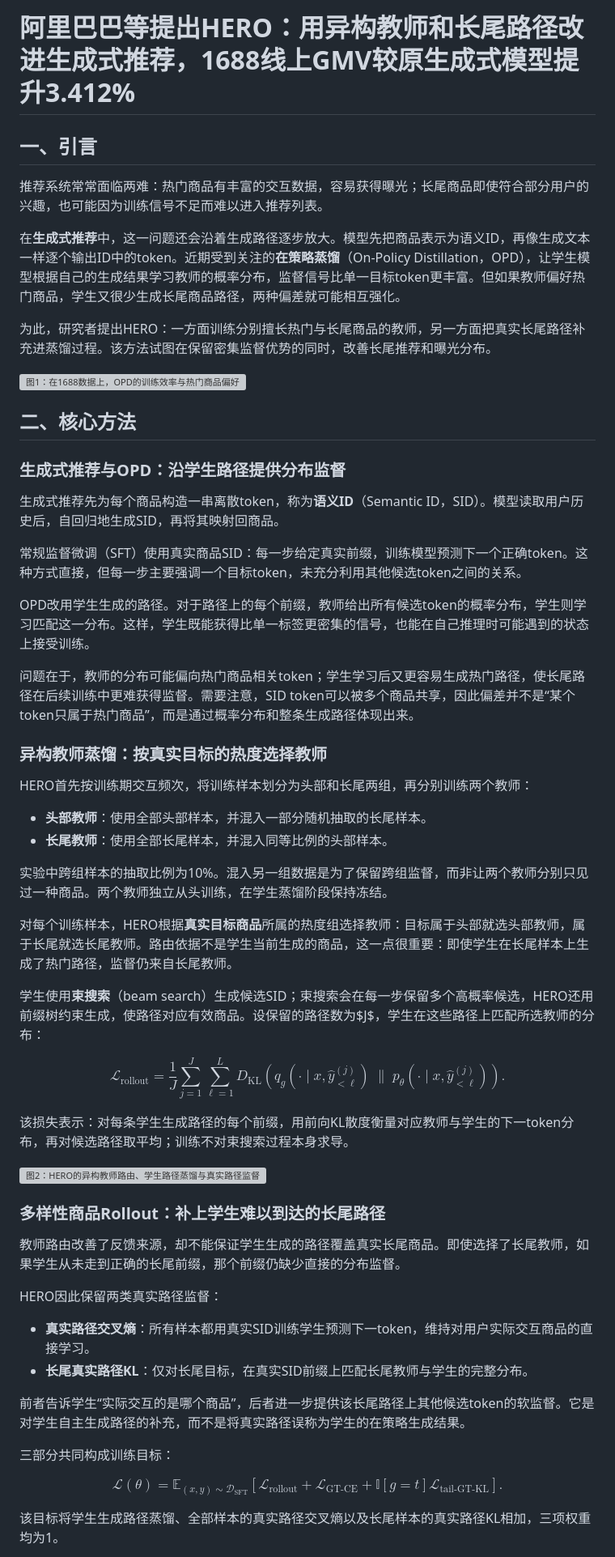
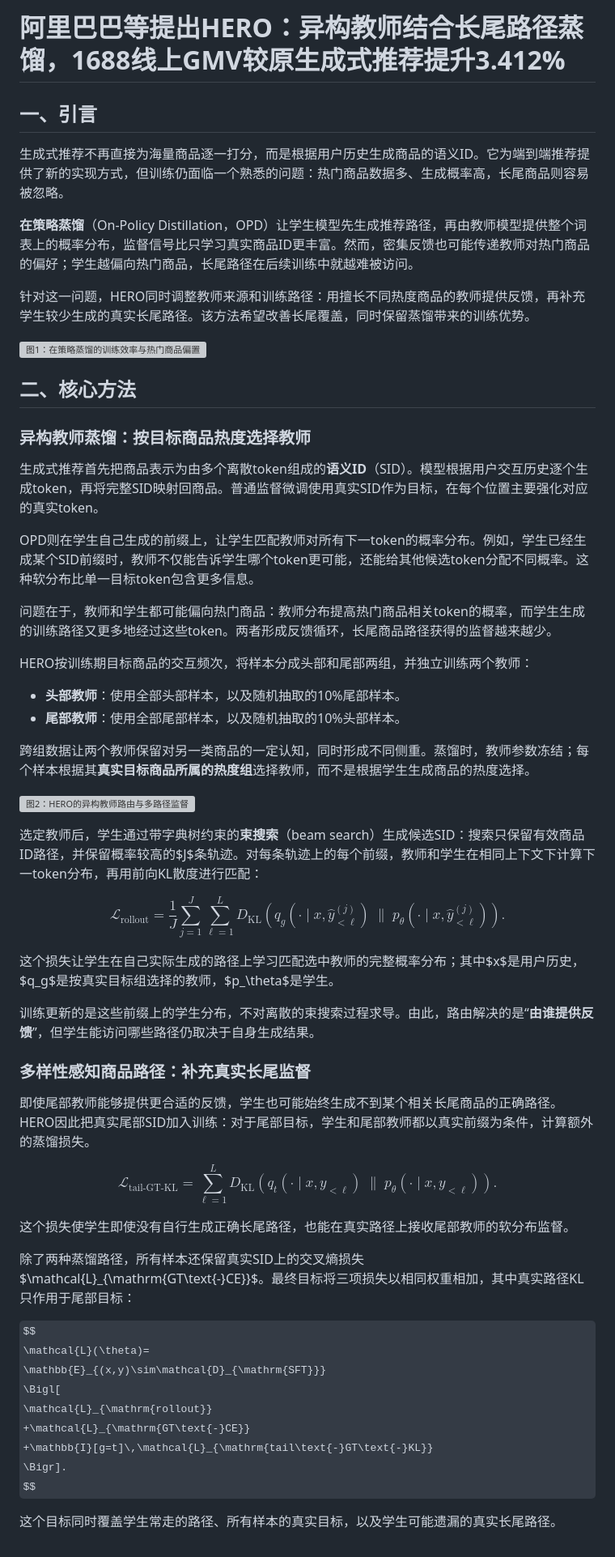
Before and after one commit to AI-PaperDaily/recommendation-system-papers, a Markdown page: gongzhonghao/2026-11-02_Diverse-Teacher-On-Policy-Distillation-for-Generative-Recommendation.md, the part around one of its changes. Shown at 81% size. GitHub-like rendering; some formulas as TeX source; grey boxes are pictures that could not be loaded.

```diff
--- a/gongzhonghao/2026-11-02_Diverse-Teacher-On-Policy-Distillation-for-Generative-Recommendation.md
+++ b/gongzhonghao/2026-11-02_Diverse-Teacher-On-Policy-Distillation-for-Generative-Recommendation.md
@@ -1,39 +1,35 @@
-# 阿里巴巴等提出HERO：用异构教师和长尾路径改进生成式推荐，1688线上GMV较原生成式模型提升3.412%
+# 阿里巴巴等提出HERO：异构教师结合长尾路径蒸馏，1688线上GMV较原生成式推荐提升3.412%
 
 ## 一、引言
 
-推荐系统常常面临两难：热门商品有丰富的交互数据，容易获得曝光；长尾商品即使符合部分用户的兴趣，也可能因为训练信号不足而难以进入推荐列表。
+生成式推荐不再直接为海量商品逐一打分，而是根据用户历史生成商品的语义ID。它为端到端推荐提供了新的实现方式，但训练仍面临一个熟悉的问题：热门商品数据多、生成概率高，长尾商品则容易被忽略。
 
-在**生成式推荐**中，这一问题还会沿着生成路径逐步放大。模型先把商品表示为语义ID，再像生成文本一样逐个输出ID中的token。近期受到关注的**在策略蒸馏**（On-Policy Distillation，OPD），让学生模型根据自己的生成结果学习教师的概率分布，监督信号比单一目标token更丰富。但如果教师偏好热门商品，学生又很少生成长尾商品路径，两种偏差就可能相互强化。
+**在策略蒸馏**（On-Policy Distillation，OPD）让学生模型先生成推荐路径，再由教师模型提供整个词表上的概率分布，监督信号比只学习真实商品ID更丰富。然而，密集反馈也可能传递教师对热门商品的偏好；学生越偏向热门商品，长尾路径在后续训练中就越难被访问。
 
-为此，研究者提出HERO：一方面训练分别擅长热门与长尾商品的教师，另一方面把真实长尾路径补充进蒸馏过程。该方法试图在保留密集监督优势的同时，改善长尾推荐和曝光分布。
+针对这一问题，HERO同时调整教师来源和训练路径：用擅长不同热度商品的教师提供反馈，再补充学生较少生成的真实长尾路径。该方法希望改善长尾覆盖，同时保留蒸馏带来的训练优势。
 
-![图1：在1688数据上，OPD的训练效率与热门商品偏好](https://arxiv.org/html/2611.03272v1/fig01_intro_training_efficiency_bias_straight.svg)
+![图1：在策略蒸馏的训练效率与热门商品偏置](https://arxiv.org/html/2611.03272v1/fig01_intro_training_efficiency_bias_straight.svg)
 
 ## 二、核心方法
 
-### 生成式推荐与OPD：沿学生路径提供分布监督
+### 异构教师蒸馏：按目标商品热度选择教师
 
-生成式推荐先为每个商品构造一串离散token，称为**语义ID**（Semantic ID，SID）。模型读取用户历史后，自回归地生成SID，再将其映射回商品。
+生成式推荐首先把商品表示为由多个离散token组成的**语义ID**（SID）。模型根据用户交互历史逐个生成token，再将完整SID映射回商品。普通监督微调使用真实SID作为目标，在每个位置主要强化对应的真实token。
 
-常规监督微调（SFT）使用真实商品SID：每一步给定真实前缀，训练模型预测下一个正确token。这种方式直接，但每一步主要强调一个目标token，未充分利用其他候选token之间的关系。
+OPD则在学生自己生成的前缀上，让学生匹配教师对所有下一token的概率分布。例如，学生已经生成某个SID前缀时，教师不仅能告诉学生哪个token更可能，还能给其他候选token分配不同概率。这种软分布比单一目标token包含更多信息。
 
-OPD改用学生生成的路径。对于路径上的每个前缀，教师给出所有候选token的概率分布，学生则学习匹配这一分布。这样，学生既能获得比单一标签更密集的信号，也能在自己推理时可能遇到的状态上接受训练。
+问题在于，教师和学生都可能偏向热门商品：教师分布提高热门商品相关token的概率，而学生生成的训练路径又更多地经过这些token。两者形成反馈循环，长尾商品路径获得的监督越来越少。
 
-问题在于，教师的分布可能偏向热门商品相关token；学生学习后又更容易生成热门路径，使长尾路径在后续训练中更难获得监督。需要注意，SID token可以被多个商品共享，因此偏差并不是“某个token只属于热门商品”，而是通过概率分布和整条生成路径体现出来。
+HERO按训练期目标商品的交互频次，将样本分成头部和尾部两组，并独立训练两个教师：
 
-### 异构教师蒸馏：按真实目标的热度选择教师
+- **头部教师**：使用全部头部样本，以及随机抽取的10%尾部样本。
+- **尾部教师**：使用全部尾部样本，以及随机抽取的10%头部样本。
 
-HERO首先按训练期交互频次，将训练样本划分为头部和长尾两组，再分别训练两个教师：
+跨组数据让两个教师保留对另一类商品的一定认知，同时形成不同侧重。蒸馏时，教师参数冻结；每个样本根据其**真实目标商品所属的热度组**选择教师，而不是根据学生生成商品的热度选择。
 
-- **头部教师**：使用全部头部样本，并混入一部分随机抽取的长尾样本。
-- **长尾教师**：使用全部长尾样本，并混入同等比例的头部样本。
+![图2：HERO的异构教师路由与多路径监督](https://arxiv.org/html/2611.03272v1/main_figure.png)
 
-实验中跨组样本的抽取比例为10%。混入另一组数据是为了保留跨组监督，而非让两个教师分别只见过一种商品。两个教师独立从头训练，在学生蒸馏阶段保持冻结。
-
-对每个训练样本，HERO根据**真实目标商品**所属的热度组选择教师：目标属于头部就选头部教师，属于长尾就选长尾教师。路由依据不是学生当前生成的商品，这一点很重要：即使学生在长尾样本上生成了热门路径，监督仍来自长尾教师。
-
-学生使用**束搜索**（beam search）生成候选SID；束搜索会在每一步保留多个高概率候选，HERO还用前缀树约束生成，使路径对应有效商品。设保留的路径数为$J$，学生在这些路径上匹配所选教师的分布：
+选定教师后，学生通过带字典树约束的**束搜索**（beam search）生成候选SID：搜索只保留有效商品ID路径，并保留概率较高的$J$条轨迹。对每条轨迹上的每个前缀，教师和学生在相同上下文下计算下一token分布，再用前向KL散度进行匹配：
 
 $$
 \mathcal{L}_{\mathrm{rollout}}
@@ -45,32 +41,37 @@ p_{\theta}(\cdot\mid x,\hat{y}^{(j)}_{<\ell})
 \right).
 $$
 
-该损失表示：对每条学生生成路径的每个前缀，用前向KL散度衡量对应教师与学生的下一token分布，再对候选路径取平均；训练不对束搜索过程本身求导。
+这个损失让学生在自己实际生成的路径上学习匹配选中教师的完整概率分布；其中$x$是用户历史，$q_g$是按真实目标组选择的教师，$p_\theta$是学生。
 
-![图2：HERO的异构教师路由、学生路径蒸馏与真实路径监督](https://arxiv.org/html/2611.03272v1/main_figure.png)
+训练更新的是这些前缀上的学生分布，不对离散的束搜索过程求导。由此，路由解决的是“**由谁提供反馈**”，但学生能访问哪些路径仍取决于自身生成结果。
 
-### 多样性商品Rollout：补上学生难以到达的长尾路径
+### 多样性感知商品路径：补充真实长尾监督
 
-教师路由改善了反馈来源，却不能保证学生生成的路径覆盖真实长尾商品。即使选择了长尾教师，如果学生从未走到正确的长尾前缀，那个前缀仍缺少直接的分布监督。
+即使尾部教师能够提供更合适的反馈，学生也可能始终生成不到某个相关长尾商品的正确路径。HERO因此把真实尾部SID加入训练：对于尾部目标，学生和尾部教师都以真实前缀为条件，计算额外的蒸馏损失。
 
-HERO因此保留两类真实路径监督：
+$$
+\mathcal{L}_{\mathrm{tail\text{-}GT\text{-}KL}}
+=\sum_{\ell=1}^{L}
+D_{\mathrm{KL}}\!\left(
+q_t(\cdot\mid x,y_{<\ell})
+\;\|\;
+p_{\theta}(\cdot\mid x,y_{<\ell})
+\right).
+$$
 
-- **真实路径交叉熵**：所有样本都用真实SID训练学生预测下一token，维持对用户实际交互商品的直接学习。
-- **长尾真实路径KL**：仅对长尾目标，在真实SID前缀上匹配长尾教师与学生的完整分布。
+这个损失使学生即使没有自行生成正确长尾路径，也能在真实路径上接收尾部教师的软分布监督。
 
-前者告诉学生“实际交互的是哪个商品”，后者进一步提供该长尾路径上其他候选token的软监督。它是对学生自主生成路径的补充，而不是将真实路径误称为学生的在策略生成结果。
-
-三部分共同构成训练目标：
+除了两种蒸馏路径，所有样本还保留真实SID上的交叉熵损失$\mathcal{L}_{\mathrm{GT\text{-}CE}}$。最终目标将三项损失以相同权重相加，其中真实路径KL只作用于尾部目标：
 
 $$
 \mathcal{L}(\theta)=
 \mathbb{E}_{(x,y)\sim\mathcal{D}_{\mathrm{SFT}}}
-\left[
+\Bigl[
 \mathcal{L}_{\mathrm{rollout}}
 +\mathcal{L}_{\mathrm{GT\text{-}CE}}
-+\mathbb{I}[g=t]\mathcal{L}_{\mathrm{tail\text{-}GT\text{-}KL}}
-\right].
++\mathbb{I}[g=t]\,\mathcal{L}_{\mathrm{tail\text{-}GT\text{-}KL}}
+\Bigr].
 $$
 
-该目标将学生生成路径蒸馏、全部样本的真实路径交叉熵以及长尾样本的真实路径KL相加，三项权重均为1。
+这个目标同时覆盖学生常走的路径、所有样本的真实目标，以及学生可能遗漏的真实长尾路径。
 
```
Also changed, not shown: other parts of gongzhonghao/2026-11-02_Diverse-Teacher-On-Policy-Distillation-for-Generative-Recommendation.md (+9 -17 lines).
